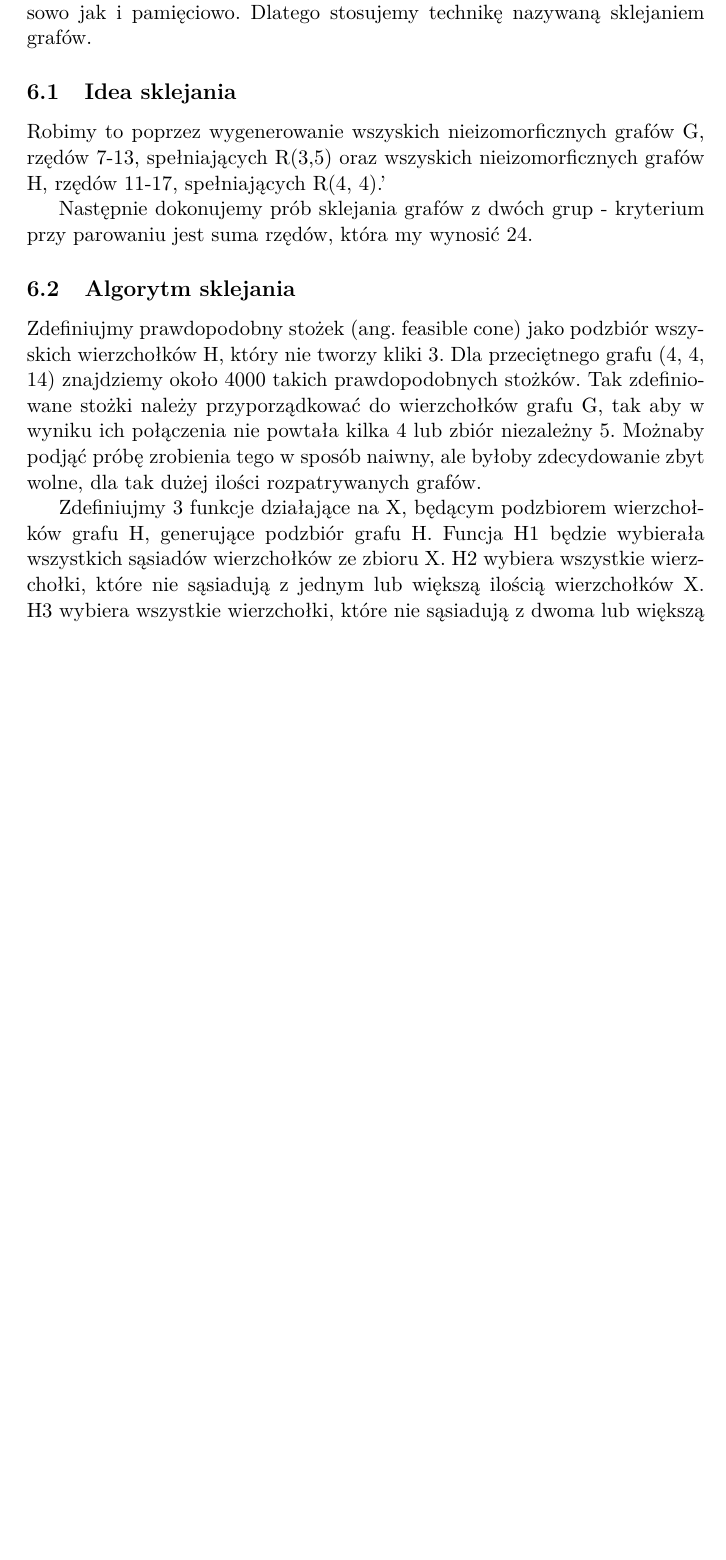
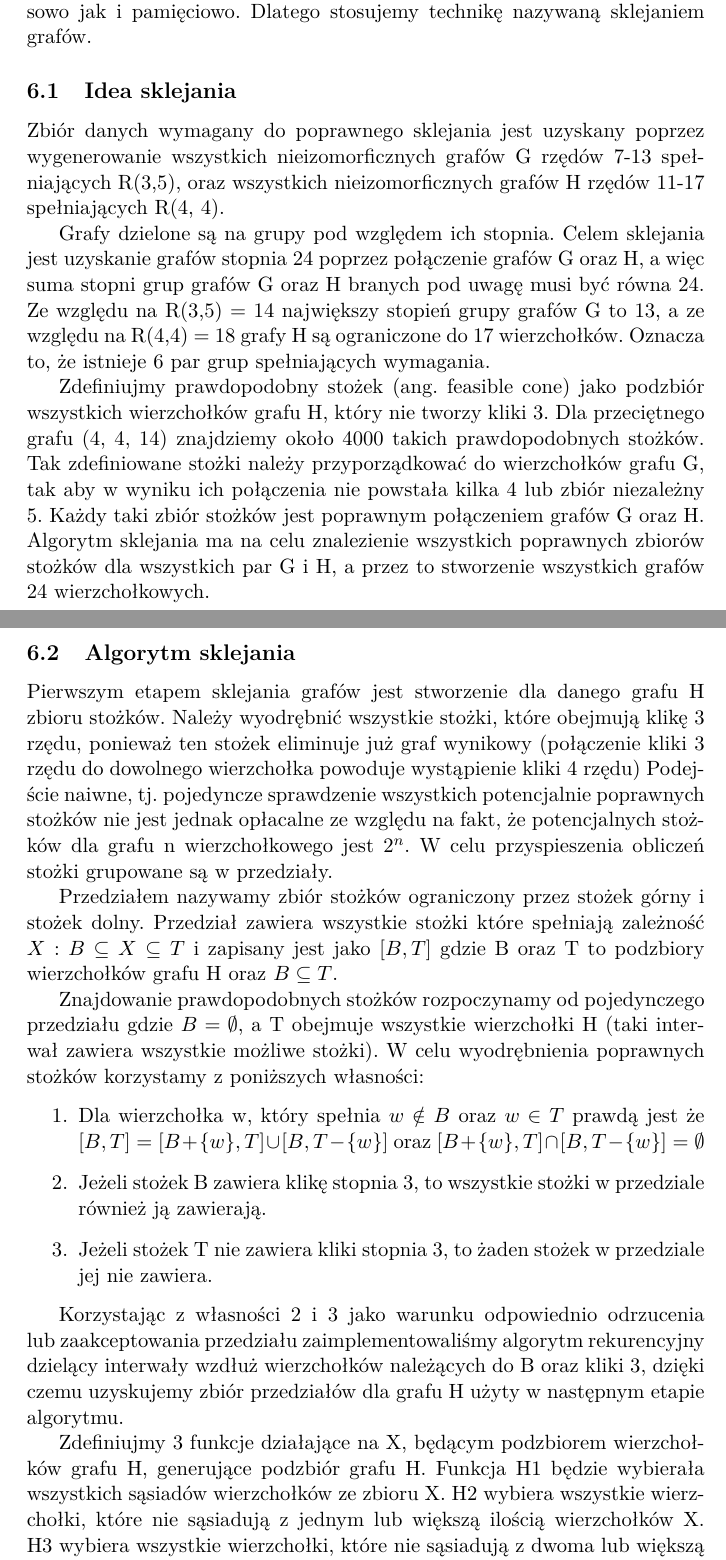
Before and after one commit to Uruael/Ramsey-Number-R-4-5-, a LaTeX document (part2.tex): part of page 11 of 12 before the commit and two parts of pages 11 and 12 of 13 after it, the two joined at a grey line, cut so that both start at the same text, the shorter picture padded with empty space. Compiled offline with pdfLaTeX.

Commit message:
Sklejanie głównie o przedziałach

```diff
--- a/part2.tex
+++ b/part2.tex
@@ -406,19 +406,33 @@ Granica górna może być łatwo wyliczona stosując nierówność $R(r,b) \le R
 Efektywne generowanie dużych grafów jest bardzo wymagające zarówno czasowo jak i pamięciowo. Dlatego stosujemy technikę nazywaną sklejaniem grafów.
 
 \subsection{Idea sklejania}
-Robimy to poprzez wygenerowanie wszyskich nieizomorficznych grafów G, rzędów 7-13, spełniających R(3,5) oraz wszyskich
-nieizomorficznych grafów H, rzędów 11-17, spełniających R(4, 4).'
+Zbiór danych wymagany do poprawnego sklejania jest uzyskany poprzez wygenerowanie wszystkich nieizomorficznych grafów G rzędów 7-13 spełniających R(3,5), oraz wszystkich nieizomorficznych grafów H rzędów 11-17 spełniających R(4, 4).
 
-Następnie dokonujemy prób sklejania grafów z dwóch grup - kryterium przy parowaniu jest suma rzędów, która my wynosić 24.
+Grafy dzielone są na grupy pod względem ich stopnia. Celem sklejania jest uzyskanie grafów stopnia 24 poprzez połączenie grafów G oraz H, a więc suma stopni grup grafów G oraz H branych pod uwagę musi być równa 24. Ze względu na R(3,5) = 14 największy stopień grupy grafów G to 13, a ze względu na R(4,4) = 18 grafy H są ograniczone do 17 wierzchołków. Oznacza to, że istnieje 6 par grup spełniających wymagania.
+
+Zdefiniujmy prawdopodobny stożek (ang. feasible cone) jako podzbiór wszystkich wierzchołków grafu H, który nie tworzy kliki 3.
+Dla przeciętnego grafu (4, 4, 14) znajdziemy około 4000 takich prawdopodobnych stożków.
+Tak zdefiniowane stożki należy przyporządkować do wierzchołków  grafu G, tak aby w wyniku ich połączenia nie powstała kilka 4 lub zbiór niezależny 5. Każdy taki zbiór stożków jest poprawnym połączeniem grafów G oraz H. Algorytm sklejania ma na celu znalezienie wszystkich poprawnych zbiorów stożków dla wszystkich par G i H, a przez to stworzenie wszystkich grafów 24 wierzchołkowych.
+
 
 \subsection{Algorytm sklejania}
-Zdefiniujmy prawdopodobny stożek (ang. feasible cone) jako podzbiór wszyskich wierzchołków H, który nie tworzy kliki 3.
-Dla przeciętnego grafu (4, 4, 14) znajdziemy około 4000 takich prawdopodobnych stożków.
-Tak zdefiniowane stożki należy przyporządkować do wierzchołków  grafu G, tak aby w wyniku ich połączenia nie powtała kilka 4 lub zbiór niezależny 5.
-Możnaby podjąć próbę zrobienia tego w sposób naiwny, ale byłoby zdecydowanie zbyt wolne, dla tak dużej ilości rozpatrywanych grafów.
+Pierwszym etapem sklejania grafów jest stworzenie dla danego grafu H zbioru stożków. Należy wyodrębnić wszystkie stożki, które obejmują klikę 3 rzędu, ponieważ ten stożek eliminuje już graf wynikowy (połączenie kliki 3 rzędu do dowolnego wierzchołka powoduje wystąpienie kliki 4 rzędu) Podejście naiwne, tj. pojedyncze sprawdzenie wszystkich potencjalnie poprawnych stożków nie jest jednak opłacalne ze względu na fakt, że potencjalnych stożków dla grafu n wierzchołkowego jest $2^n$. W celu przyspieszenia obliczeń stożki grupowane są w przedziały.
+
+Przedziałem nazywamy zbiór stożków ograniczony przez stożek górny i stożek dolny. Przedział zawiera wszystkie stożki które spełniają zależność  $X: B \subseteq X \subseteq T$ i zapisany jest jako $[B, T]$ gdzie B oraz T to podzbiory wierzchołków grafu H oraz $B \subseteq  T$.
+
+Znajdowanie prawdopodobnych stożków rozpoczynamy od pojedynczego przedziału gdzie $B = \emptyset$, a T obejmuje wszystkie wierzchołki H (taki interwał zawiera wszystkie możliwe stożki). W celu wyodrębnienia poprawnych stożków korzystamy z poniższych własności:
+\begin{enumerate}
+\item Dla wierzchołka w, który spełnia $w \notin B$ oraz $w\in T$ prawdą jest że $[B, T] = [B + \{ w\}, T] \cup [B , T - \{ w\}]$ oraz $[B +\{ w\}, T] \cap [B , T - \{ w\}] = \emptyset$
+
+\item Jeżeli stożek B zawiera klikę stopnia 3, to wszystkie stożki w przedziale również ją zawierają.
+
+\item Jeżeli stożek T nie zawiera kliki stopnia 3, to żaden stożek w przedziale jej nie zawiera.
+\end{enumerate}
+
+Korzystając z własności 2 i 3 jako warunku odpowiednio odrzucenia lub zaakceptowania przedziału zaimplementowaliśmy algorytm rekurencyjny dzielący interwały wzdłuż wierzchołków należących do B oraz kliki 3, dzięki czemu uzyskujemy zbiór przedziałów dla grafu H użyty w następnym etapie algorytmu.
 
 Zdefiniujmy 3 funkcje działające na X, będącym podzbiorem wierzchołków grafu H, generujące podzbiór grafu H.
-Funcja H1 będzie wybierała wszystkich sąsiadów wierzchołków ze zbioru X.
+Funkcja H1 będzie wybierała wszystkich sąsiadów wierzchołków ze zbioru X.
 H2 wybiera wszystkie wierzchołki, które nie sąsiadują z jednym lub większą ilością wierzchołków X.
 H3 wybiera wszystkie wierzchołki, które nie sąsiadują z dwoma lub większą ilością wierzchołków X.
 \begin{itemize}
```
Also changed, not shown: part2.tex (1 more changed lines).
